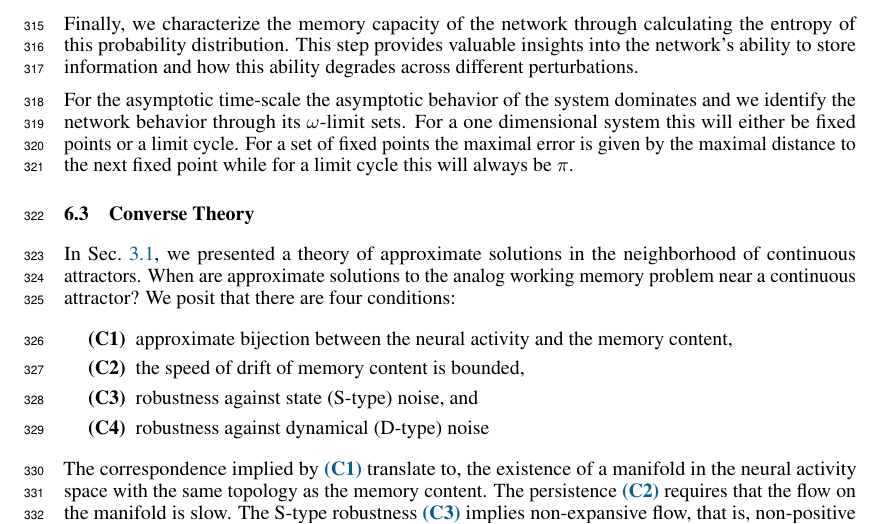
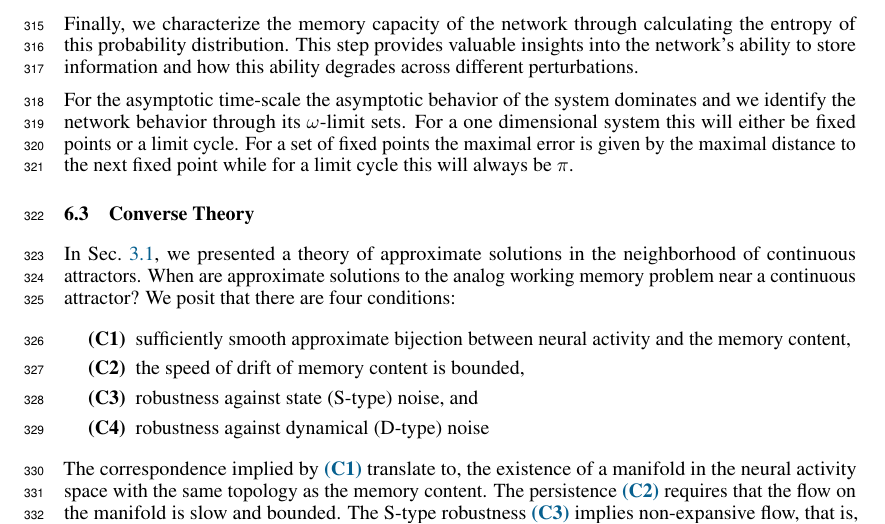
Before and after one commit to Asagodi/topological_diversity, a LaTeX paper (Stability/NeurIPS2024/neurips_2024.tex): part of page 8 of 28, cut so that both start at the same text. Compiled offline with pdfLaTeX.

Commit message:
slightly stronger assumption

```diff
--- a/Stability/NeurIPS2024/neurips_2024.tex
+++ b/Stability/NeurIPS2024/neurips_2024.tex
@@ -737,13 +737,13 @@ In Sec.~\ref{sec:ras}, we presented a theory of approximate solutions in the nei
 When are approximate solutions to the analog working memory problem near a continuous attractor?
 We posit that there are four conditions:
 \begin{enumerate}[label=\textbf{(C\arabic*)}]
-\item approximate bijection between the neural activity and the memory content, \label{converse:bijection}
+\item sufficiently smooth approximate bijection between neural activity and the memory content, \label{converse:bijection}
 \item the speed of drift of memory content is bounded, \label{converse:persistent}
 \item robustness against state (S-type) noise, and \label{converse:Stype}
 \item robustness against dynamical (D-type) noise \label{converse:Dtype}
 \end{enumerate}
 The correspondence implied by \ref{converse:bijection} translate to, the existence of a manifold in the neural activity space with the same topology as the memory content.
-The persistence \ref{converse:persistent} requires that the flow on the manifold is slow.
+The persistence \ref{converse:persistent} requires that the flow on the manifold is slow and bounded.
 The S-type robustness \ref{converse:Stype} implies non-expansive flow, that is, non-positive Lyapunov exponents.
 Along with the D-type robustness \ref{converse:Dtype}, it implies the manifold is ``attractive'', and it is normally hyperbolic.
 Then, there exists a smooth function with a uniform norm matching the slowness on the manifold such that when added makes it a continuous attractor.
```
